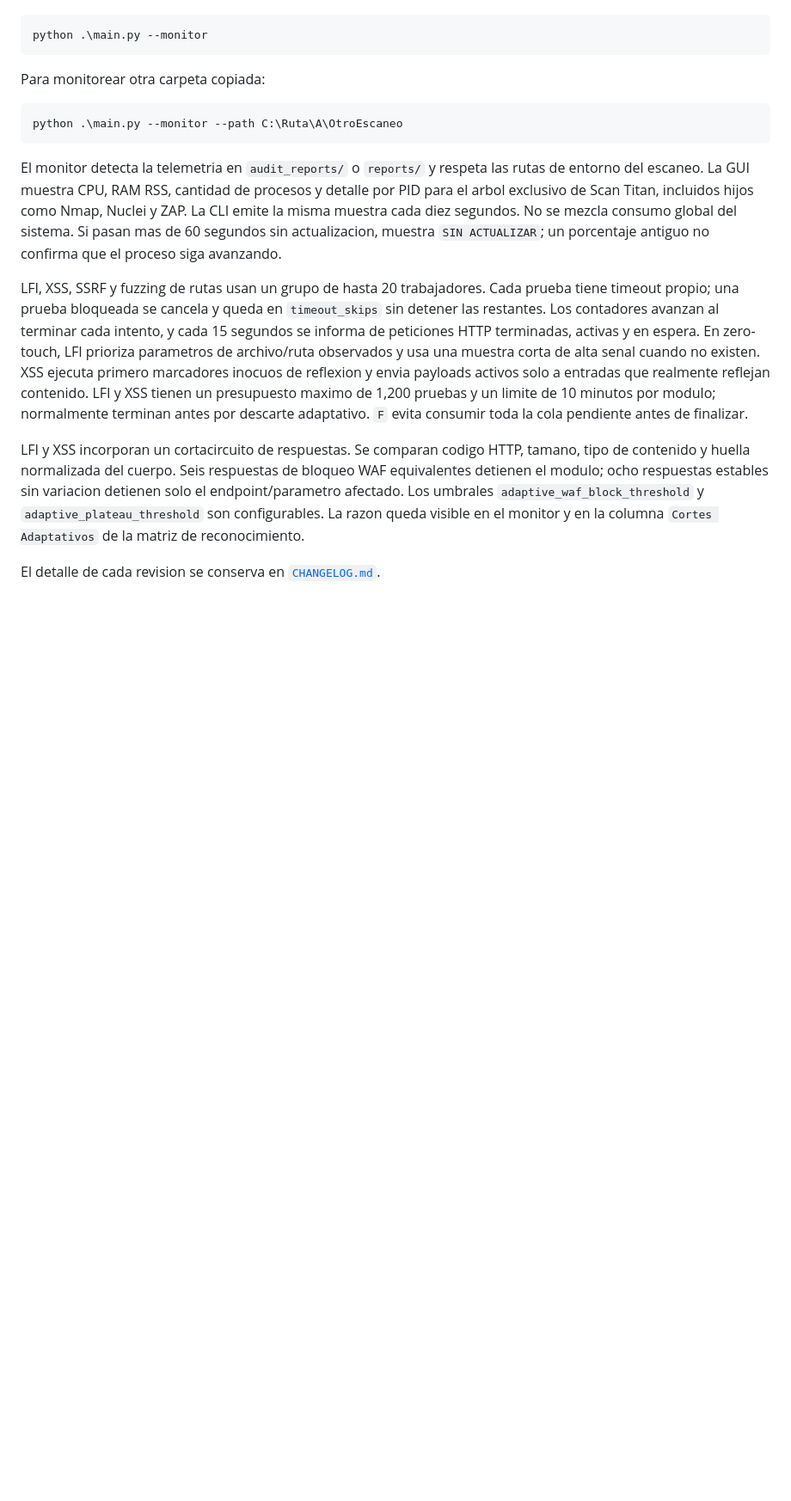
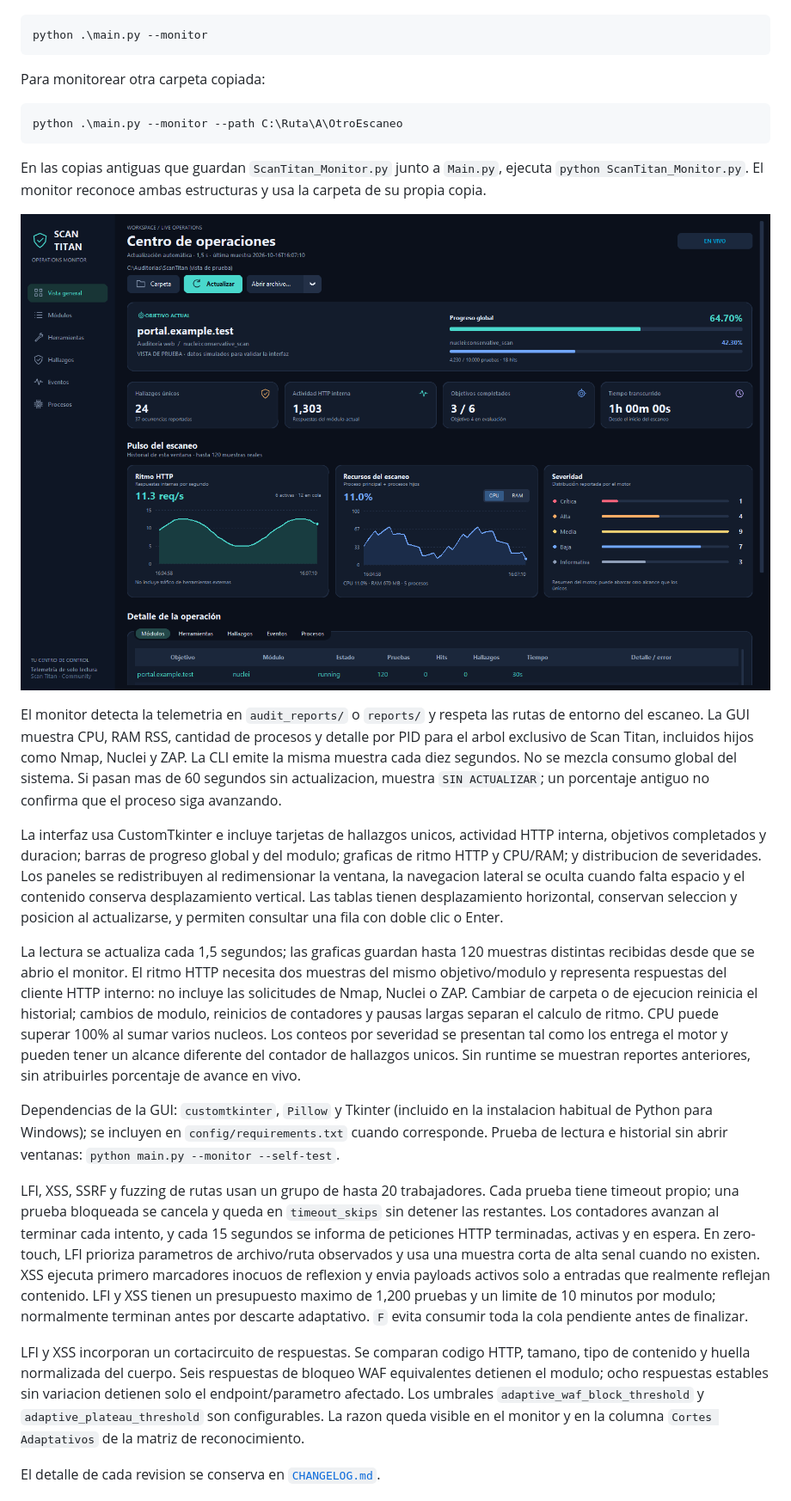
Before and after one commit to RogerF5-Security/Scan-Titan, a Markdown page: docs/README.md, the part around the change. Shown at 86% size. Rendered like a GitHub page; pictures changed too: assets/scan-titan-monitor-preview.png (added); blank space fills up the shorter version.

Commit message:
feat(monitor): add adaptive live dashboard across scan copies

````diff
--- a/docs/README.md
+++ b/docs/README.md
@@ -89,7 +89,17 @@ Para monitorear otra carpeta copiada:
 python .\main.py --monitor --path C:\Ruta\A\OtroEscaneo
 ```
 
+En las copias antiguas que guardan `ScanTitan_Monitor.py` junto a `Main.py`, ejecuta `python ScanTitan_Monitor.py`. El monitor reconoce ambas estructuras y usa la carpeta de su propia copia.
+
+![Monitor adaptable: vista de prueba con datos simulados](../assets/scan-titan-monitor-preview.png)
+
 El monitor detecta la telemetria en `audit_reports/` o `reports/` y respeta las rutas de entorno del escaneo. La GUI muestra CPU, RAM RSS, cantidad de procesos y detalle por PID para el arbol exclusivo de Scan Titan, incluidos hijos como Nmap, Nuclei y ZAP. La CLI emite la misma muestra cada diez segundos. No se mezcla consumo global del sistema. Si pasan mas de 60 segundos sin actualizacion, muestra `SIN ACTUALIZAR`; un porcentaje antiguo no confirma que el proceso siga avanzando.
+
+La interfaz usa CustomTkinter e incluye tarjetas de hallazgos unicos, actividad HTTP interna, objetivos completados y duracion; barras de progreso global y del modulo; graficas de ritmo HTTP y CPU/RAM; y distribucion de severidades. Los paneles se redistribuyen al redimensionar la ventana, la navegacion lateral se oculta cuando falta espacio y el contenido conserva desplazamiento vertical. Las tablas tienen desplazamiento horizontal, conservan seleccion y posicion al actualizarse, y permiten consultar una fila con doble clic o Enter.
+
+La lectura se actualiza cada 1,5 segundos; las graficas guardan hasta 120 muestras distintas recibidas desde que se abrio el monitor. El ritmo HTTP necesita dos muestras del mismo objetivo/modulo y representa respuestas del cliente HTTP interno: no incluye las solicitudes de Nmap, Nuclei o ZAP. Cambiar de carpeta o de ejecucion reinicia el historial; cambios de modulo, reinicios de contadores y pausas largas separan el calculo de ritmo. CPU puede superar 100% al sumar varios nucleos. Los conteos por severidad se presentan tal como los entrega el motor y pueden tener un alcance diferente del contador de hallazgos unicos. Sin runtime se muestran reportes anteriores, sin atribuirles porcentaje de avance en vivo.
+
+Dependencias de la GUI: `customtkinter`, `Pillow` y Tkinter (incluido en la instalacion habitual de Python para Windows); se incluyen en `config/requirements.txt` cuando corresponde. Prueba de lectura e historial sin abrir ventanas: `python main.py --monitor --self-test`.
 
 LFI, XSS, SSRF y fuzzing de rutas usan un grupo de hasta 20 trabajadores. Cada prueba tiene timeout propio; una prueba bloqueada se cancela y queda en `timeout_skips` sin detener las restantes. Los contadores avanzan al terminar cada intento, y cada 15 segundos se informa de peticiones HTTP terminadas, activas y en espera. En zero-touch, LFI prioriza parametros de archivo/ruta observados y usa una muestra corta de alta senal cuando no existen. XSS ejecuta primero marcadores inocuos de reflexion y envia payloads activos solo a entradas que realmente reflejan contenido. LFI y XSS tienen un presupuesto maximo de 1,200 pruebas y un limite de 10 minutos por modulo; normalmente terminan antes por descarte adaptativo. `F` evita consumir toda la cola pendiente antes de finalizar.
 
````
Also changed, not shown: CHANGELOG.md (+8 -0 lines), README.md (+1 -0 lines), 6 other files.
